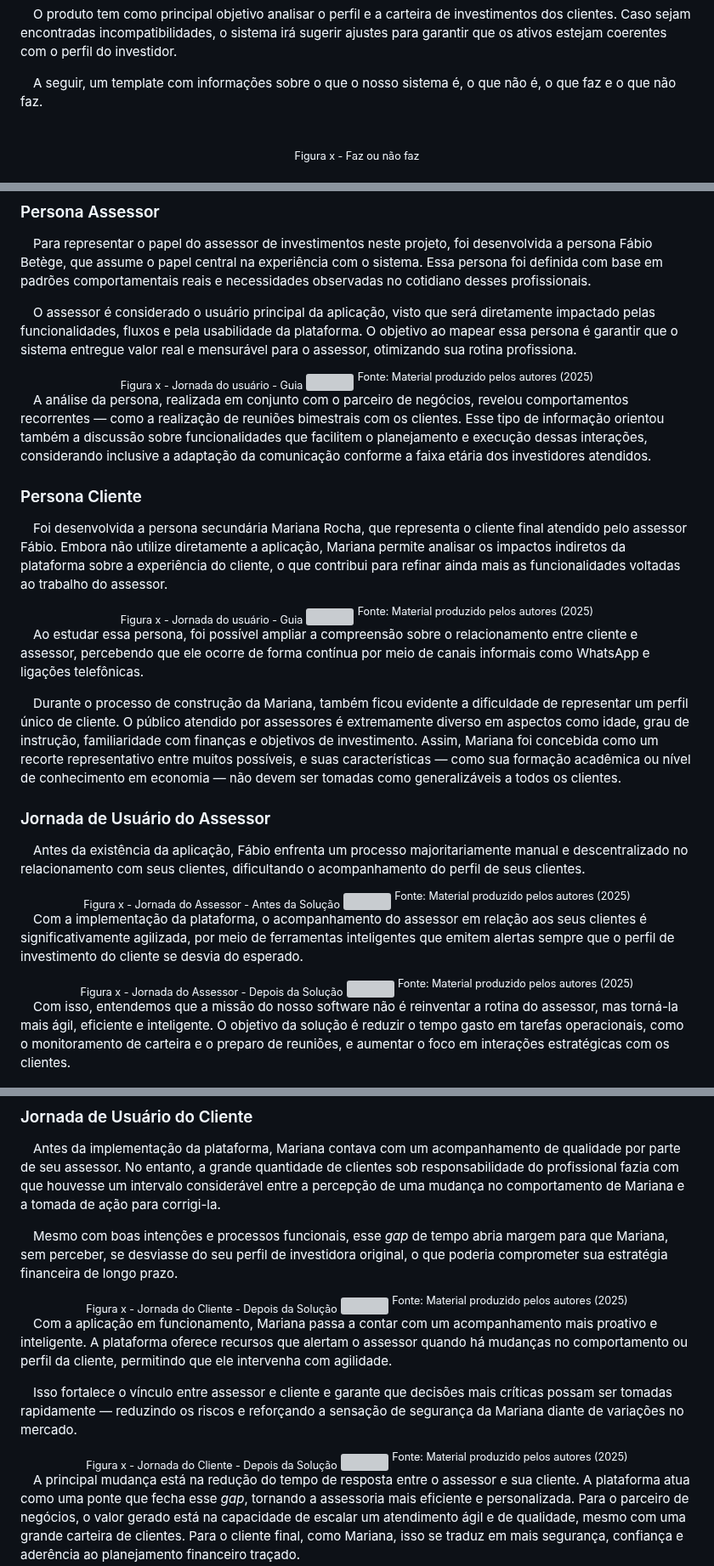
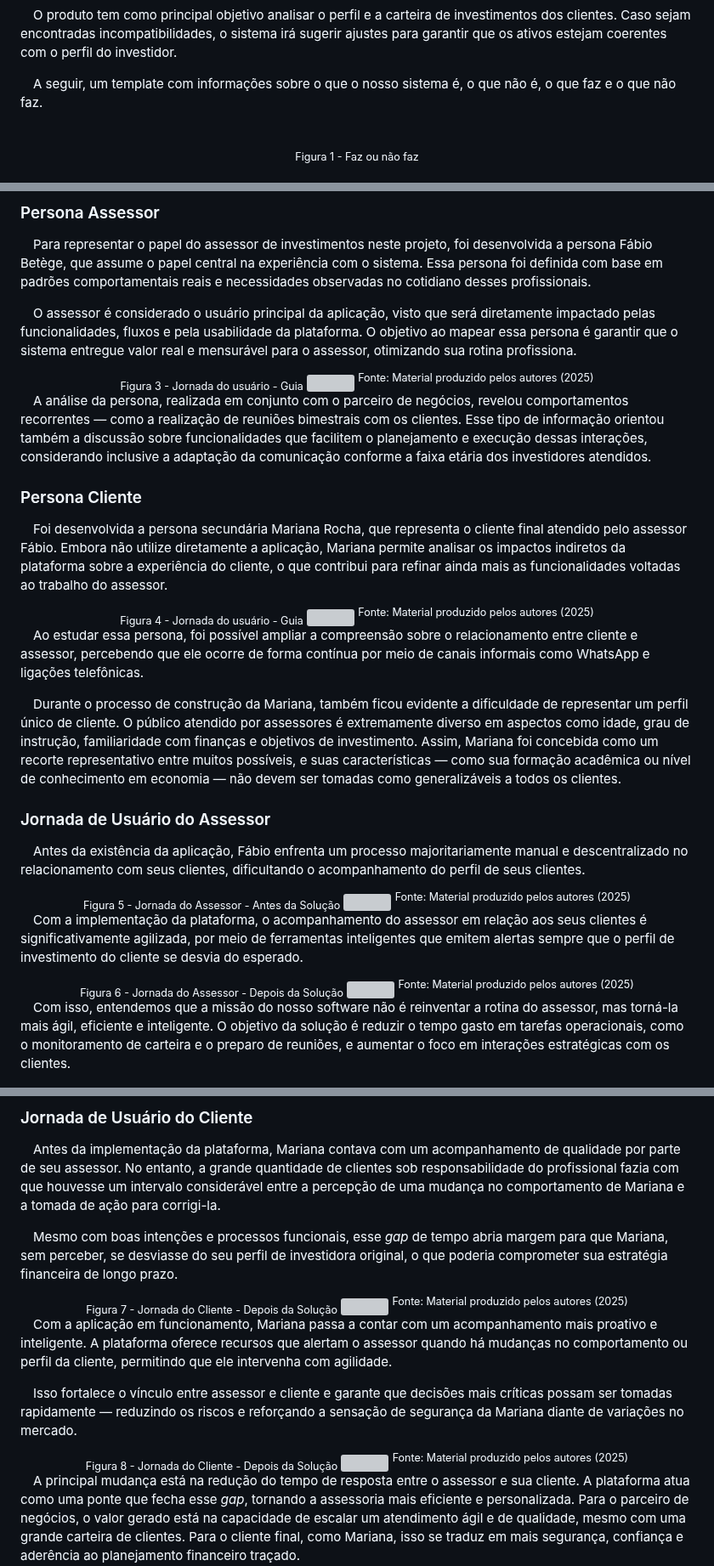
Before and after one commit to balb-0/DIANA, a Markdown page: documentos/Projeto.md, 3 parts joined by grey strips. Shown at 85% size. Drawn GitHub-style; grey boxes are pictures that could not be loaded.

Commit message:
docs:numeração de figuras e tabelas
Esse commit adiciona as alterações de numeração feitas em imagens/ figuras e tabelas

```diff
--- a/documentos/Projeto.md
+++ b/documentos/Projeto.md
@@ -180,7 +180,7 @@ _conteúdo_
 
 <br>
 <div align="center">
-<sub>Figura x - Faz ou não faz</sub>
+<sub>Figura 1 - Faz ou não faz</sub>
 <br>
 <br>
 <img src="../documentos/img/faz-naofaz.jpg" alt='Imagem com a descrição do que o nosso aplicativo faz ou não faz' width="100%">
@@ -223,7 +223,7 @@ _conteúdo_
 &emsp;O assessor é considerado o usuário principal da aplicação, visto que será diretamente impactado pelas funcionalidades, fluxos e pela usabilidade da plataforma. O objetivo ao mapear essa persona é garantir que o sistema entregue valor real e mensurável para o assessor, otimizando sua rotina profissiona.
 
 <div align="center">
-<sub>Figura x - Jornada do usuário - Guia</sub>
+<sub>Figura 3 - Jornada do usuário - Guia</sub>
 <img src="../documentos/img/persona-assessor.svg" width="100%">
 <sup>Fonte: Material produzido pelos autores (2025)</sup>
 </div>
@@ -235,7 +235,7 @@ _conteúdo_
 &emsp;Foi desenvolvida a persona secundária Mariana Rocha, que representa o cliente final atendido pelo assessor Fábio. Embora não utilize diretamente a aplicação, Mariana permite analisar os impactos indiretos da plataforma sobre a experiência do cliente, o que contribui para refinar ainda mais as funcionalidades voltadas ao trabalho do assessor.
 
 <div align="center">
-<sub>Figura x - Jornada do usuário - Guia</sub>
+<sub>Figura 4 - Jornada do usuário - Guia</sub>
 <img src="../documentos/img/persona-cliente.svg" width="100%">
 <sup>Fonte: Material produzido pelos autores (2025)</sup>
 </div>
@@ -249,7 +249,7 @@ _conteúdo_
 &emsp;Antes da existência da aplicação, Fábio enfrenta um processo majoritariamente manual e descentralizado no relacionamento com seus clientes, dificultando o acompanhamento do perfil de seus clientes.
 
 <div align="center">
-<sub>Figura x - Jornada do Assessor - Antes da Solução</sub>
+<sub>Figura 5 - Jornada do Assessor - Antes da Solução</sub>
 <img src="../documentos/img/jornada-antes-assessor.svg" width="100%">
 <sup>Fonte: Material produzido pelos autores (2025)</sup>
 </div>
@@ -257,7 +257,7 @@ _conteúdo_
 &emsp;Com a implementação da plataforma, o acompanhamento do assessor em relação aos seus clientes é significativamente agilizada, por meio de ferramentas inteligentes que emitem alertas sempre que o perfil de investimento do cliente se desvia do esperado.
 
 <div align="center">
-<sub>Figura x - Jornada do Assessor - Depois da Solução</sub>
+<sub>Figura 6 - Jornada do Assessor - Depois da Solução</sub>
 <img src="../documentos/img/jornada-depois-assessor.svg" width="100%">
 <sup>Fonte: Material produzido pelos autores (2025)</sup>
 </div>
@@ -271,7 +271,7 @@ _conteúdo_
 &emsp;Mesmo com boas intenções e processos funcionais, esse _gap_ de tempo abria margem para que Mariana, sem perceber, se desviasse do seu perfil de investidora original, o que poderia comprometer sua estratégia financeira de longo prazo.
 
 <div align="center">
-<sub>Figura x - Jornada do Cliente - Depois da Solução</sub>
+<sub>Figura 7 - Jornada do Cliente - Depois da Solução</sub>
 <img src="../documentos/img/jornada-antes-cliente.svg" width="100%">
 <sup>Fonte: Material produzido pelos autores (2025)</sup>
 </div>
@@ -281,7 +281,7 @@ _conteúdo_
 &emsp;Isso fortalece o vínculo entre assessor e cliente e garante que decisões mais críticas possam ser tomadas rapidamente — reduzindo os riscos e reforçando a sensação de segurança da Mariana diante de variações no mercado.
 
 <div align="center">
-<sub>Figura x - Jornada do Cliente - Depois da Solução</sub>
+<sub>Figura 8 - Jornada do Cliente - Depois da Solução</sub>
 <img src="../documentos/img/jornada-depois-cliente.svg" width="100%">
 <sup>Fonte: Material produzido pelos autores (2025)</sup>
 </div>
```
Also changed, not shown: other parts of documentos/Projeto.md (+27 -27 lines).
